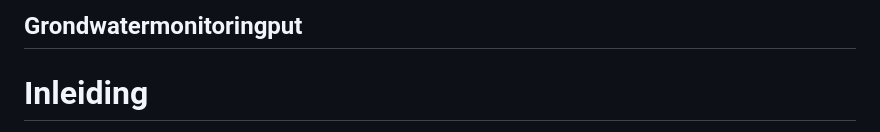
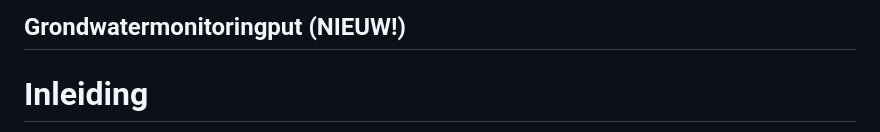
Before and after one commit to BROprogramma/GMW, a Markdown page: toelichting.md, the part around the change. Rendered like a GitHub page.

```diff
--- a/toelichting.md
+++ b/toelichting.md
@@ -1,5 +1,5 @@
 [h2 is vereist vanwege ReSpec]: #
-<h2>Grondwatermonitoringput</h2>
+<h2>Grondwatermonitoringput (NIEUW!)</h2>
 
 # Inleiding
 De catalogus voor de grondwatermonitoringput beschrijft de gegevens die in de registratie ondergrond zijn opgenomen van putten die in het publieke domein worden gebruikt voor het monitoren van de hoeveelheid grondwater en de kwaliteit ervan.
```
